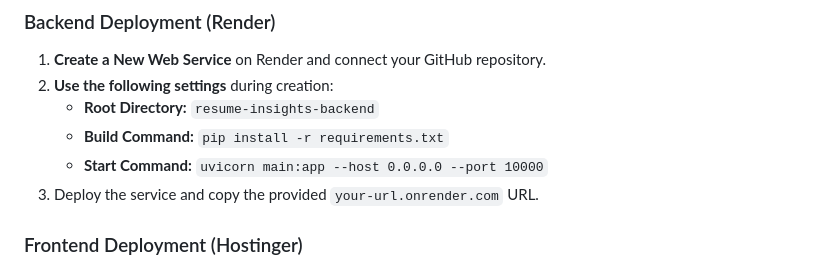
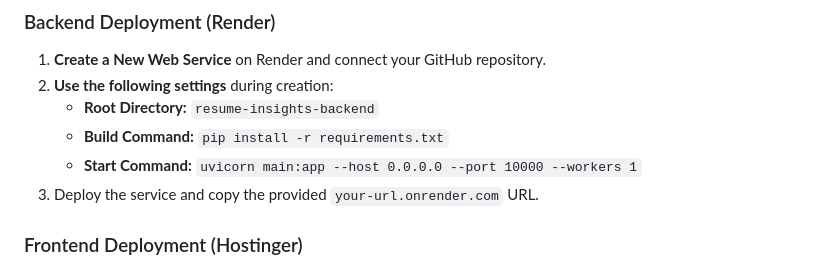
Before and after one commit to TechieYuvraj/Resume-Insights, a Markdown page: README.md, the part around the change. Drawn GitHub-style.

```diff
--- a/README.md
+++ b/README.md
@@ -82,7 +82,7 @@ This application is designed for a decoupled deployment.
 2.  **Use the following settings** during creation:
     *   **Root Directory:** `resume-insights-backend`
     *   **Build Command:** `pip install -r requirements.txt`
-    *   **Start Command:** `uvicorn main:app --host 0.0.0.0 --port 10000`
+    *   **Start Command:** `uvicorn main:app --host 0.0.0.0 --port 10000 --workers 1`
 3.  Deploy the service and copy the provided `your-url.onrender.com` URL.
 
 ### Frontend Deployment (Hostinger)
```
